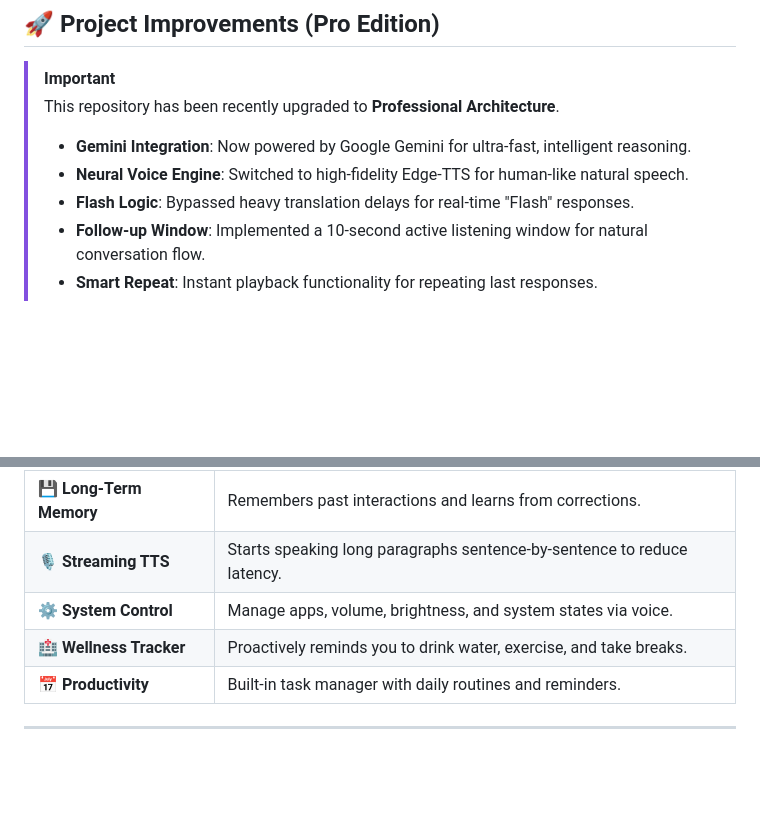
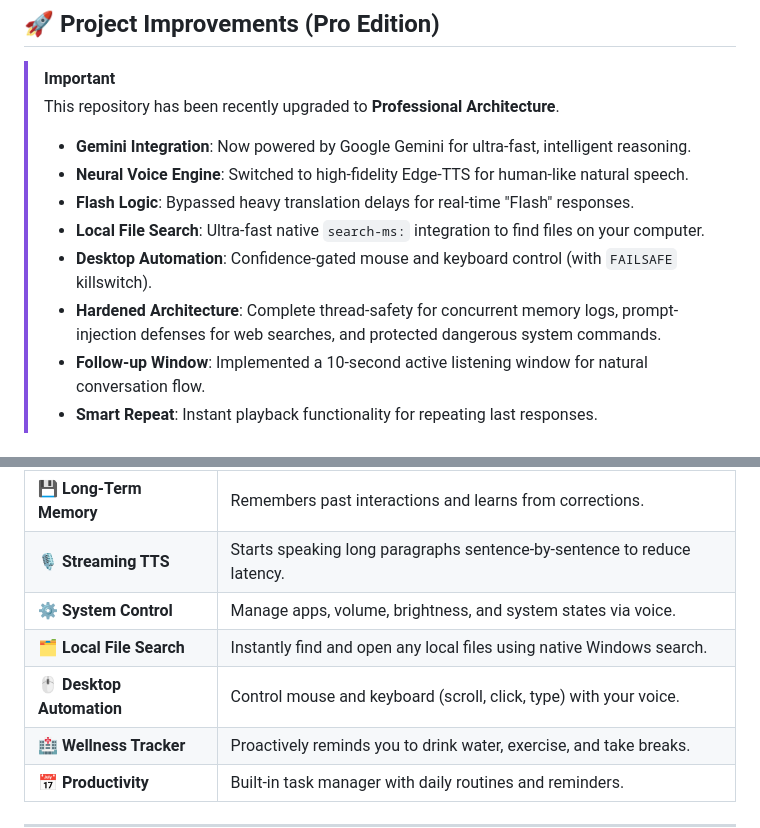
Before and after one commit to mishraji018/Voice_assistant_anti, a Markdown page: README.md, 2 parts joined by grey strips. GitHub-like rendering; blank space fills up the shorter version.

Commit message:
docs: update README with file search and desktop automation features

```diff
--- a/README.md
+++ b/README.md
@@ -19,6 +19,9 @@
 > - **Gemini Integration**: Now powered by Google Gemini for ultra-fast, intelligent reasoning.
 > - **Neural Voice Engine**: Switched to high-fidelity Edge-TTS for human-like natural speech.
 > - **Flash Logic**: Bypassed heavy translation delays for real-time "Flash" responses.
+> - **Local File Search**: Ultra-fast native `search-ms:` integration to find files on your computer.
+> - **Desktop Automation**: Confidence-gated mouse and keyboard control (with `FAILSAFE` killswitch).
+> - **Hardened Architecture**: Complete thread-safety for concurrent memory logs, prompt-injection defenses for web searches, and protected dangerous system commands.
 > - **Follow-up Window**: Implemented a 10-second active listening window for natural conversation flow.
 > - **Smart Repeat**: Instant playback functionality for repeating last responses.
 
@@ -41,6 +44,8 @@ Built with a focus on **latency optimization** and **architectural elegance**, i
 | 💾 **Long-Term Memory** | Remembers past interactions and learns from corrections. |
 | 🎙️ **Streaming TTS** | Starts speaking long paragraphs sentence-by-sentence to reduce latency. |
 | ⚙️ **System Control** | Manage apps, volume, brightness, and system states via voice. |
+| 🗂️ **Local File Search** | Instantly find and open any local files using native Windows search. |
+| 🖱️ **Desktop Automation**| Control mouse and keyboard (scroll, click, type) with your voice. |
 | 🏥 **Wellness Tracker** | Proactively reminds you to drink water, exercise, and take breaks. |
 | 📅 **Productivity** | Built-in task manager with daily routines and reminders. |
 
```
